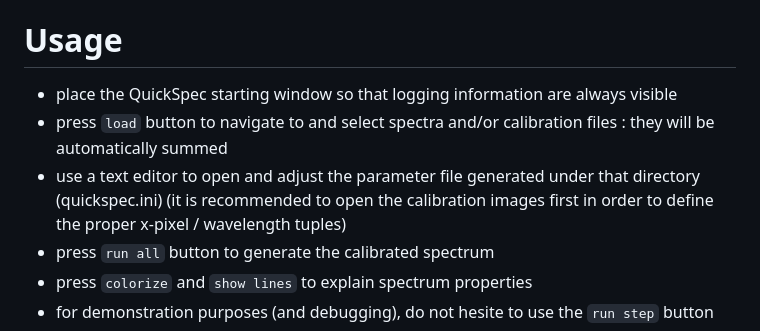
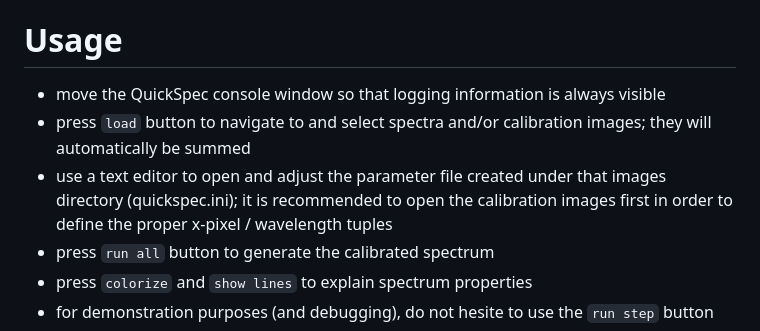
Before and after one commit to plouis35/QuickSpec, a Markdown page: README.md, the part around the change. Drawn GitHub-style.

````diff
--- a/README.md
+++ b/README.md
@@ -45,10 +45,9 @@ from sources:
 - and run Quickspec : ```$ python quickspec.py```
 
 # Usage
-- place the QuickSpec starting window so that logging information are always visible
-- press ```load``` button to navigate to and select spectra and/or calibration files : they will be automatically summed
-- use a text editor to open and adjust the parameter file generated under that directory (quickspec.ini)
-(it is recommended to open the calibration images first in order to define the proper x-pixel / wavelength tuples)
+- move the QuickSpec console window so that logging information is always visible
+- press ```load``` button to navigate to and select spectra and/or calibration images; they will automatically be summed
+- use a text editor to open and adjust the parameter file created under that images directory (quickspec.ini); it is recommended to open the calibration images first in order to define the proper x-pixel / wavelength tuples
 - press ```run all``` button to generate the calibrated spectrum
 - press ```colorize``` and ```show lines``` to explain spectrum properties
 - for demonstration purposes (and debugging), do not hesite to use the ```run step``` button
````
